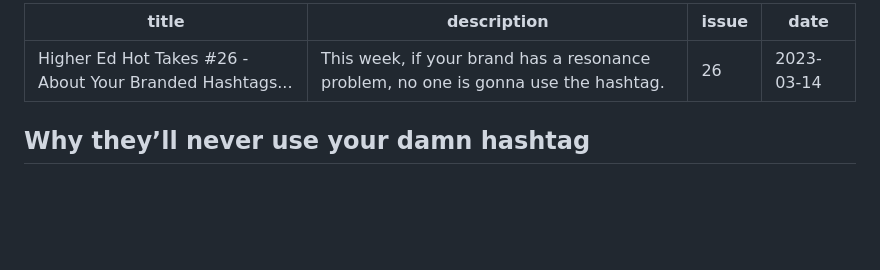
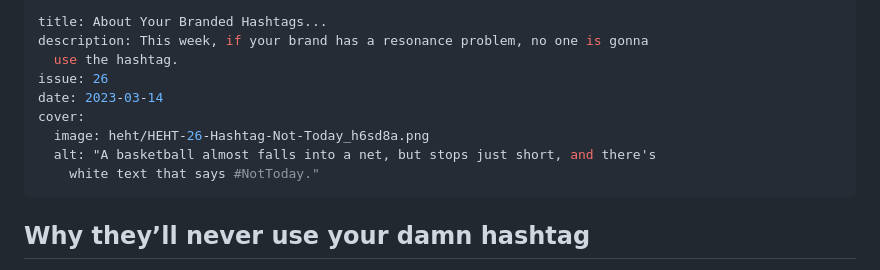
Before and after one commit to braverymedia/braveryweb, a Markdown page: newsletter/higher-ed-hot-takes-26-stop-with-the-branded-hashtags.md, the part around the change. Rendered like a GitHub page; blank space fills up the shorter version.

Commit message:
Update Newsletter “higher-ed-hot-takes-26-stop-with-the-branded-hashtags”

```diff
--- a/newsletter/higher-ed-hot-takes-26-stop-with-the-branded-hashtags.md
+++ b/newsletter/higher-ed-hot-takes-26-stop-with-the-branded-hashtags.md
@@ -1,8 +1,13 @@
 ---
-title: "Higher Ed Hot Takes #26 - About Your Branded Hashtags..."
-description: This week, if your brand has a resonance problem, no one is gonna use the hashtag.
+title: About Your Branded Hashtags...
+description: This week, if your brand has a resonance problem, no one is gonna
+  use the hashtag.
 issue: 26
 date: 2023-03-14
+cover:
+  image: heht/HEHT-26-Hashtag-Not-Today_h6sd8a.png
+  alt: "A basketball almost falls into a net, but stops just short, and there's
+    white text that says #NotToday."
 ---
 
 ## Why they’ll never use your damn hashtag
```
